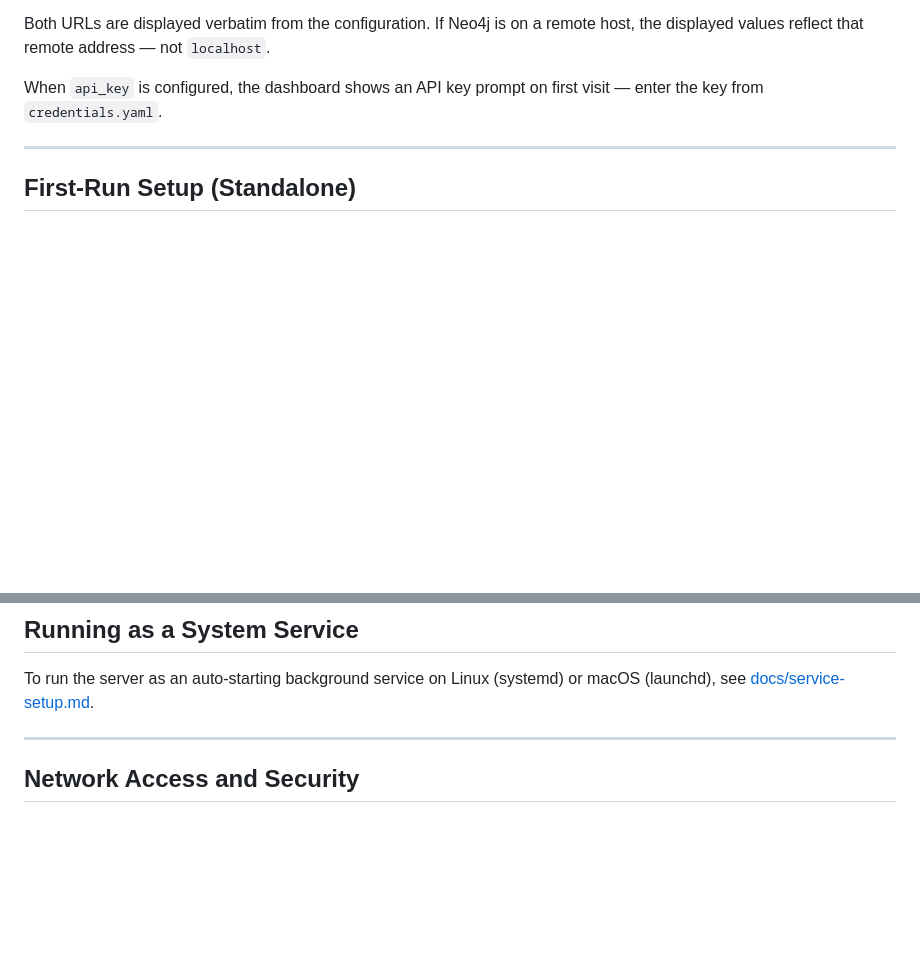
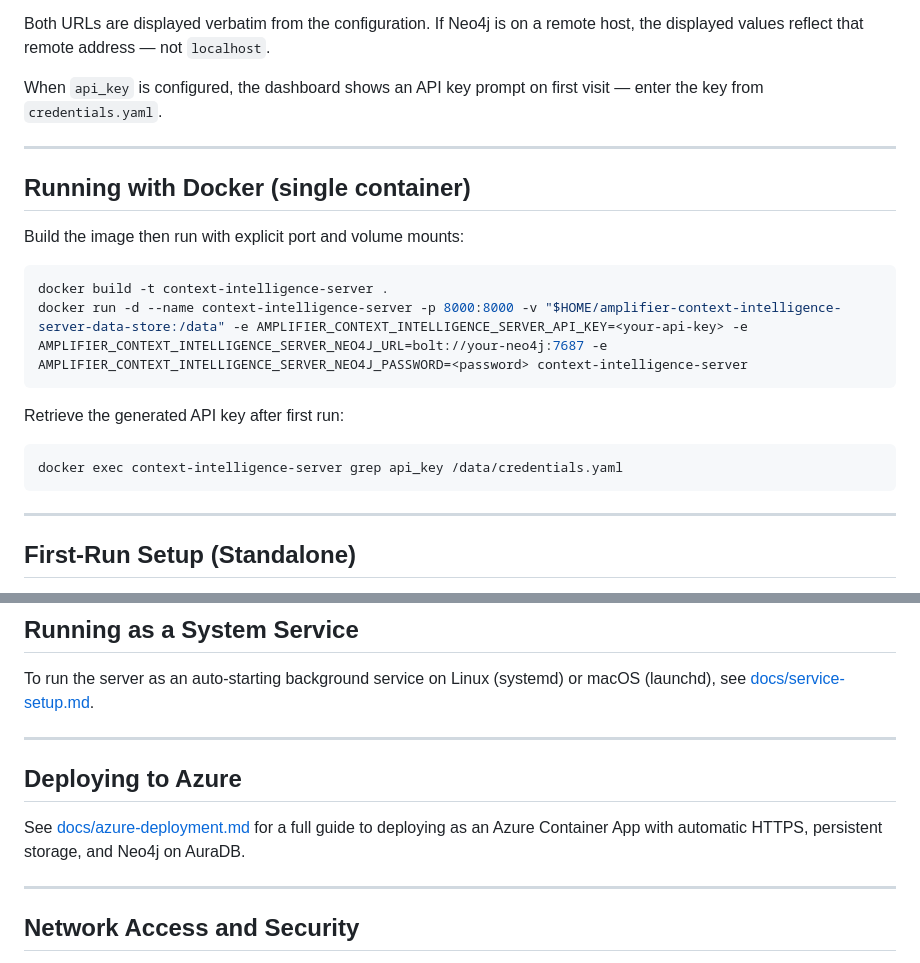
Before and after one commit to microsoft/amplifier-context-intelligence, a Markdown page: README.md, 2 parts joined by grey strips. GitHub-like rendering; blank space fills up the shorter version.

Commit message:
docs: add Azure deployment link and docker run section to README

````diff
--- a/README.md
+++ b/README.md
@@ -87,6 +87,23 @@ The home page and dashboard both show:
 Both URLs are displayed verbatim from the configuration. If Neo4j is on a remote host, the displayed values reflect that remote address — not `localhost`.
 
 When `api_key` is configured, the dashboard shows an API key prompt on first visit — enter the key from `credentials.yaml`.
+
+---
+
+## Running with Docker (single container)
+
+Build the image then run with explicit port and volume mounts:
+
+```bash
+docker build -t context-intelligence-server .
+docker run -d --name context-intelligence-server -p 8000:8000 -v "$HOME/amplifier-context-intelligence-server-data-store:/data" -e AMPLIFIER_CONTEXT_INTELLIGENCE_SERVER_API_KEY=<your-api-key> -e AMPLIFIER_CONTEXT_INTELLIGENCE_SERVER_NEO4J_URL=bolt://your-neo4j:7687 -e AMPLIFIER_CONTEXT_INTELLIGENCE_SERVER_NEO4J_PASSWORD=<password> context-intelligence-server
+```
+
+Retrieve the generated API key after first run:
+
+```bash
+docker exec context-intelligence-server grep api_key /data/credentials.yaml
+```
 
 ---
 
@@ -230,6 +247,12 @@ Open [http://localhost:8000](http://localhost:8000) to confirm the server is run
 
 To run the server as an auto-starting background service on Linux (systemd)
 or macOS (launchd), see [docs/service-setup.md](docs/service-setup.md).
+
+---
+
+## Deploying to Azure
+
+See [docs/azure-deployment.md](docs/azure-deployment.md) for a full guide to deploying as an Azure Container App with automatic HTTPS, persistent storage, and Neo4j on AuraDB.
 
 ---
 
````
